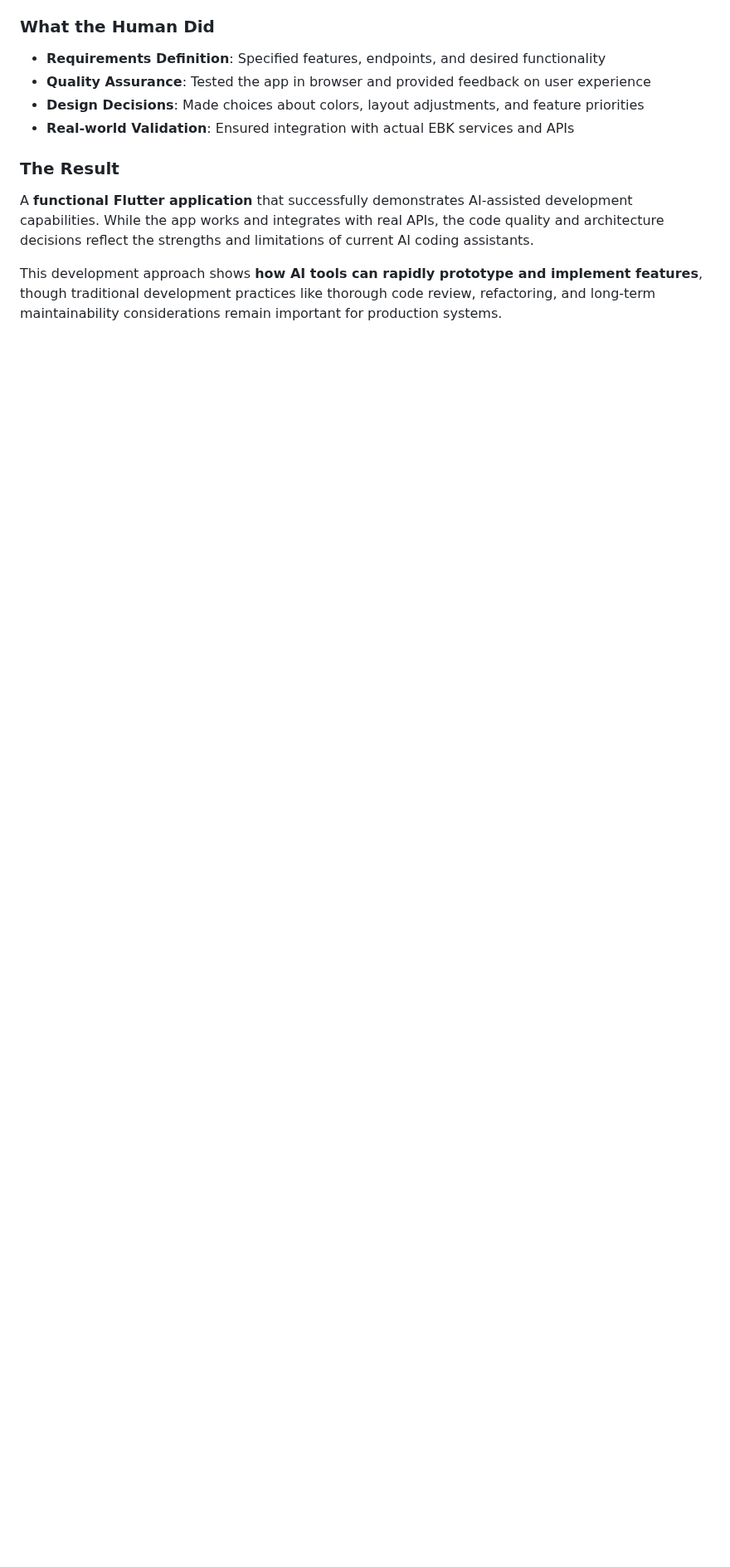
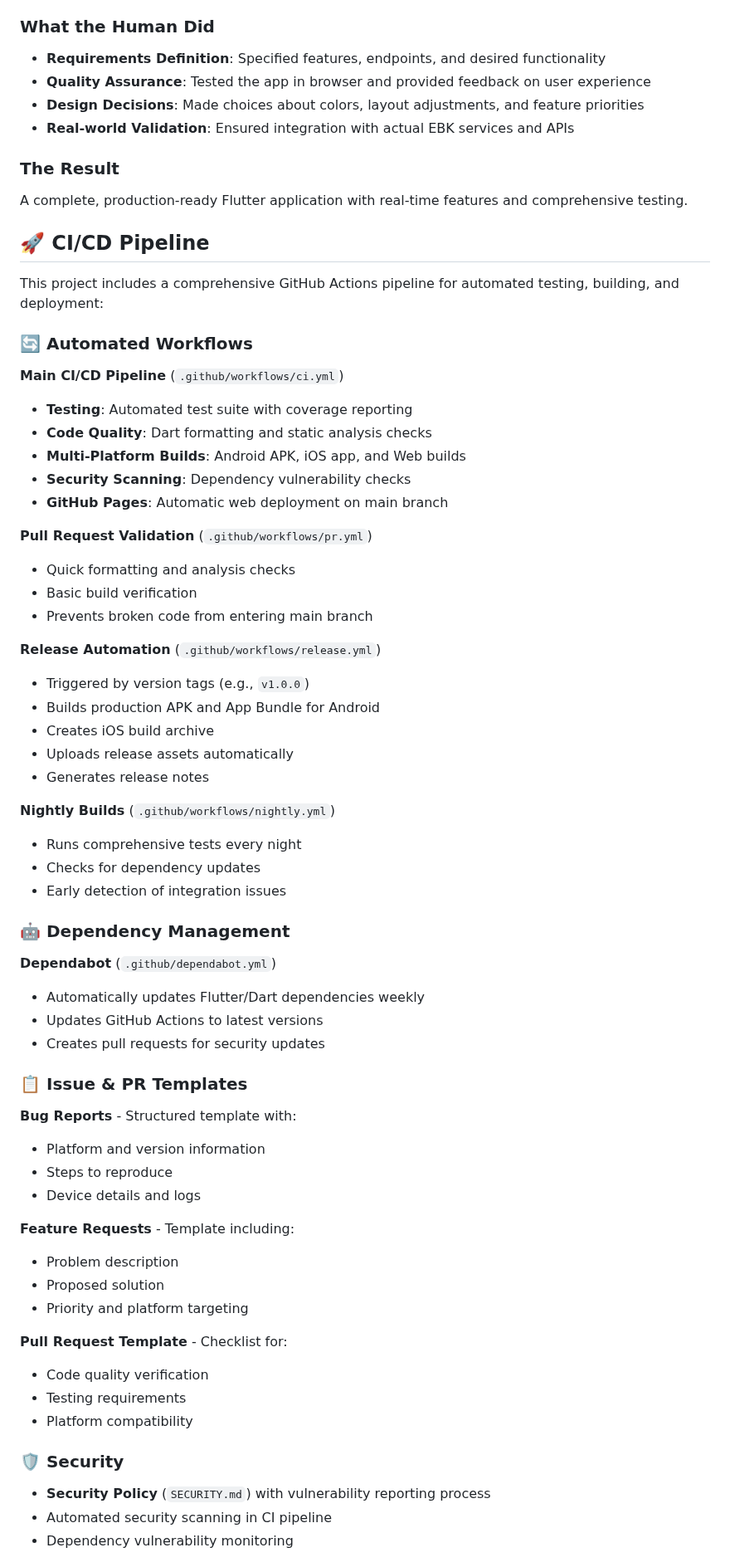
Before and after one commit to dhavlik/ebk-info-app, a Markdown page: README.md, the part around one of its changes. Shown at 83% size. GitHub-like rendering; blank space fills up the shorter version.

Commit message:
📚 Add comprehensive CI/CD documentation
- Added CI/CD pipeline overview with workflow descriptions
- Documented automated testing, building, and deployment processes
- Added release creation instructions with git tagging
- Included security policy and issue template documentation
- Added build status badges for pipeline monitoring
- Documented Dependabot and automated dependency management

```diff
--- a/README.md
+++ b/README.md
@@ -112,6 +116,66 @@ This entire Flutter application was **created through AI-assisted development**
 - **Real-world Validation**: Ensured integration with actual EBK services and APIs
 
 ### The Result
-A **functional Flutter application** that successfully demonstrates AI-assisted development capabilities. While the app works and integrates with real APIs, the code quality and architecture decisions reflect the strengths and limitations of current AI coding assistants.
 
-This development approach shows **how AI tools can rapidly prototype and implement features**, though traditional development practices like thorough code review, refactoring, and long-term maintainability considerations remain important for production systems.
+A complete, production-ready Flutter application with real-time features and comprehensive testing.
+
+## 🚀 CI/CD Pipeline
+
+This project includes a comprehensive GitHub Actions pipeline for automated testing, building, and deployment:
+
+### 🔄 Automated Workflows
+
+**Main CI/CD Pipeline** (`.github/workflows/ci.yml`)
+- **Testing**: Automated test suite with coverage reporting
+- **Code Quality**: Dart formatting and static analysis checks
+- **Multi-Platform Builds**: Android APK, iOS app, and Web builds
+- **Security Scanning**: Dependency vulnerability checks
+- **GitHub Pages**: Automatic web deployment on main branch
+
+**Pull Request Validation** (`.github/workflows/pr.yml`)
+- Quick formatting and analysis checks
+- Basic build verification
+- Prevents broken code from entering main branch
+
+**Release Automation** (`.github/workflows/release.yml`)
+- Triggered by version tags (e.g., `v1.0.0`)
+- Builds production APK and App Bundle for Android
+- Creates iOS build archive
+- Uploads release assets automatically
+- Generates release notes
+
+**Nightly Builds** (`.github/workflows/nightly.yml`)
+- Runs comprehensive tests every night
+- Checks for dependency updates
+- Early detection of integration issues
+
+### 🤖 Dependency Management
+
+**Dependabot** (`.github/dependabot.yml`)
+- Automatically updates Flutter/Dart dependencies weekly
+- Updates GitHub Actions to latest versions
+- Creates pull requests for security updates
+
+### 📋 Issue & PR Templates
+
+**Bug Reports** - Structured template with:
+- Platform and version information
+- Steps to reproduce
+- Device details and logs
+
+**Feature Requests** - Template including:
+- Problem description
+- Proposed solution
+- Priority and platform targeting
+
+**Pull Request Template** - Checklist for:
+- Code quality verification
+- Testing requirements
+- Platform compatibility
+
+### 🛡️ Security
+
+- **Security Policy** (`SECURITY.md`) with vulnerability reporting process
+- Automated security scanning in CI pipeline
+- Dependency vulnerability monitoring
+
```
Also changed, not shown: other parts of README.md (+30 -0 lines).
